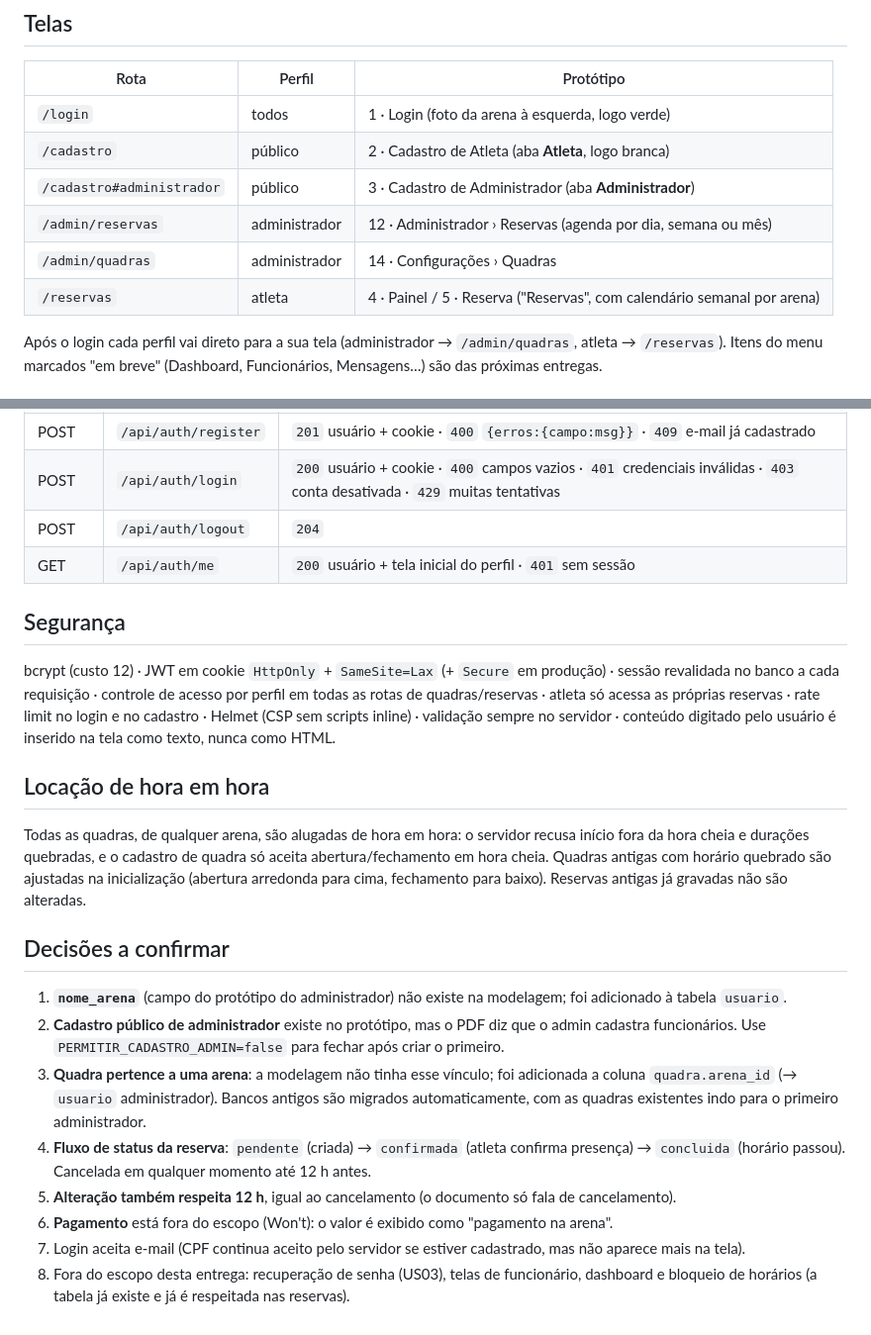
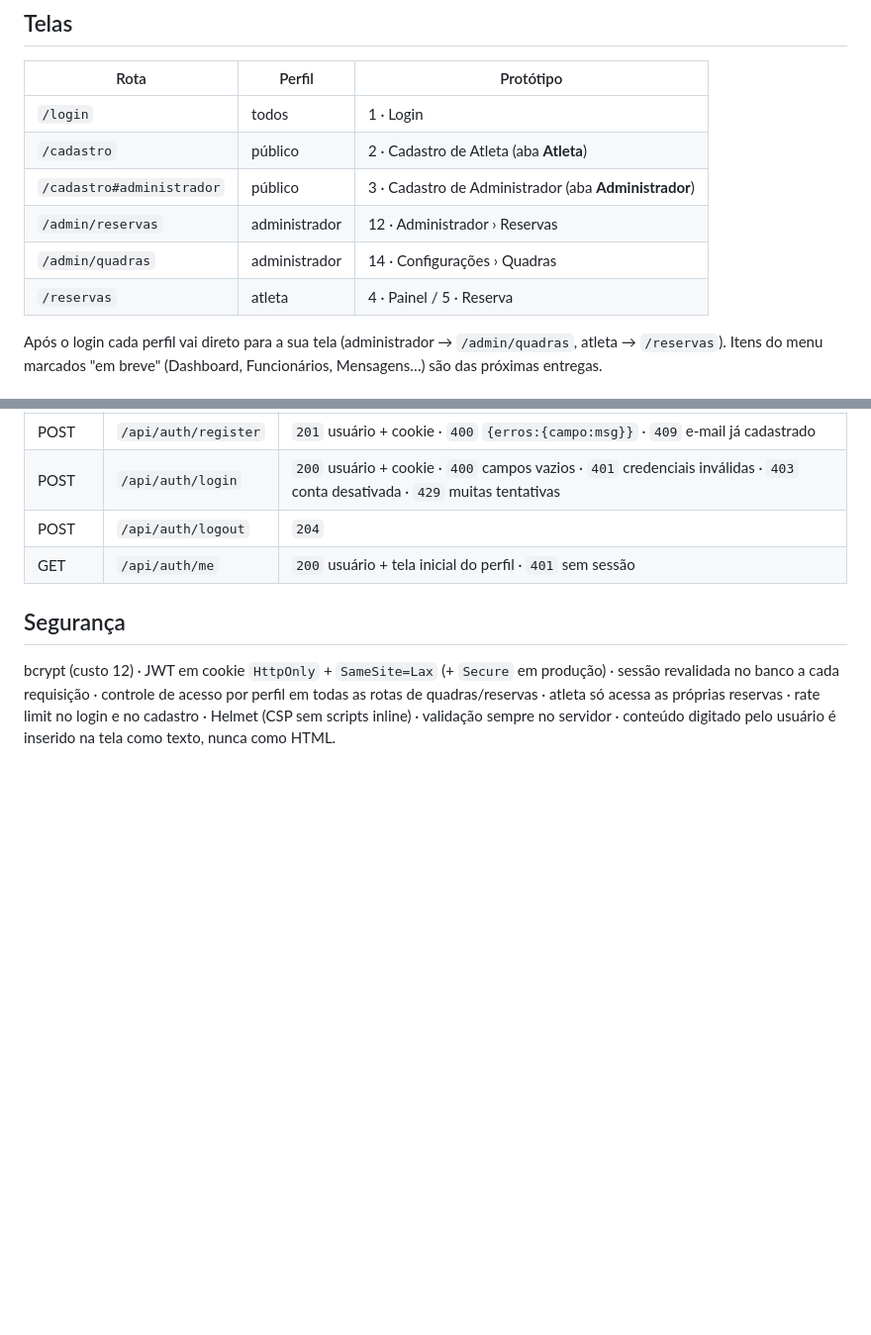
Before and after one commit to LiciaBarreto23/ArenaPlus, a Markdown page: Arena-Plus/README.md, 2 parts joined by grey strips. Shown at 99% size. Rendered like a GitHub page; blank space fills up the shorter version.

```diff
--- a/Arena-Plus/README.md
+++ b/Arena-Plus/README.md
@@ -9,12 +9,12 @@ npm run db:zerar             # apaga o banco inteiro
 ## Telas
 | Rota | Perfil | Protótipo |
 |---|---|---|
-| `/login` | todos | 1 · Login (foto da arena à esquerda, logo verde) |
-| `/cadastro` | público | 2 · Cadastro de Atleta (aba **Atleta**, logo branca) |
+| `/login` | todos | 1 · Login |
+| `/cadastro` | público | 2 · Cadastro de Atleta (aba **Atleta**) |
 | `/cadastro#administrador` | público | 3 · Cadastro de Administrador (aba **Administrador**) |
-| `/admin/reservas` | administrador | 12 · Administrador › Reservas (agenda por dia, semana ou mês) |
+| `/admin/reservas` | administrador | 12 · Administrador › Reservas |
 | `/admin/quadras` | administrador | 14 · Configurações › Quadras |
-| `/reservas` | atleta | 4 · Painel / 5 · Reserva ("Reservas", com calendário semanal por arena) |
+| `/reservas` | atleta | 4 · Painel / 5 · Reserva |
 
 Após o login cada perfil vai direto para a sua tela (administrador → `/admin/quadras`, atleta → `/reservas`).
 Itens do menu marcados "em breve" (Dashboard, Funcionários, Mensagens…) são das próximas entregas.
@@ -68,18 +68,3 @@ bcrypt (custo 12) · JWT em cookie `HttpOnly` + `SameSite=Lax` (+ `Secure` em pr
 requisição · controle de acesso por perfil em todas as rotas de quadras/reservas · atleta só acessa as próprias reservas ·
 rate limit no login e no cadastro · Helmet (CSP sem scripts inline) · validação sempre no servidor · conteúdo digitado pelo
 usuário é inserido na tela como texto, nunca como HTML.
-
-## Locação de hora em hora
-Todas as quadras, de qualquer arena, são alugadas de hora em hora: o servidor recusa início fora da hora cheia e durações quebradas,
-e o cadastro de quadra só aceita abertura/fechamento em hora cheia. Quadras antigas com horário quebrado são ajustadas na
-inicialização (abertura arredonda para cima, fechamento para baixo). Reservas antigas já gravadas não são alteradas.
-
-## Decisões a confirmar
-1. **`nome_arena`** (campo do protótipo do administrador) não existe na modelagem; foi adicionado à tabela `usuario`.
-2. **Cadastro público de administrador** existe no protótipo, mas o PDF diz que o admin cadastra funcionários. Use `PERMITIR_CADASTRO_ADMIN=false` para fechar após criar o primeiro.
-3. **Quadra pertence a uma arena**: a modelagem não tinha esse vínculo; foi adicionada a coluna `quadra.arena_id` (→ `usuario` administrador). Bancos antigos são migrados automaticamente, com as quadras existentes indo para o primeiro administrador.
-4. **Fluxo de status da reserva**: `pendente` (criada) → `confirmada` (atleta confirma presença) → `concluida` (horário passou). Cancelada em qualquer momento até 12 h antes.
-5. **Alteração também respeita 12 h**, igual ao cancelamento (o documento só fala de cancelamento).
-6. **Pagamento** está fora do escopo (Won't): o valor é exibido como "pagamento na arena".
-7. Login aceita e-mail (CPF continua aceito pelo servidor se estiver cadastrado, mas não aparece mais na tela).
-8. Fora do escopo desta entrega: recuperação de senha (US03), telas de funcionário, dashboard e bloqueio de horários (a tabela já existe e já é respeitada nas reservas).
```
